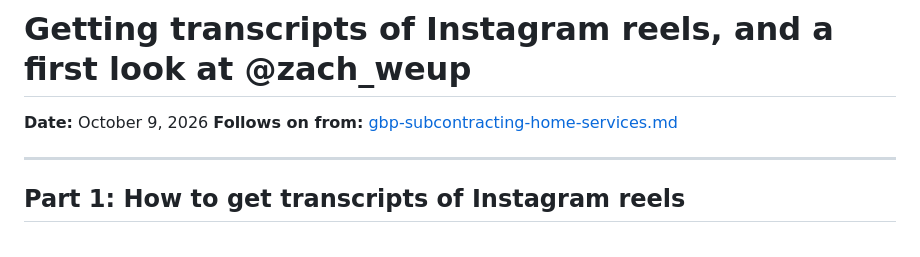
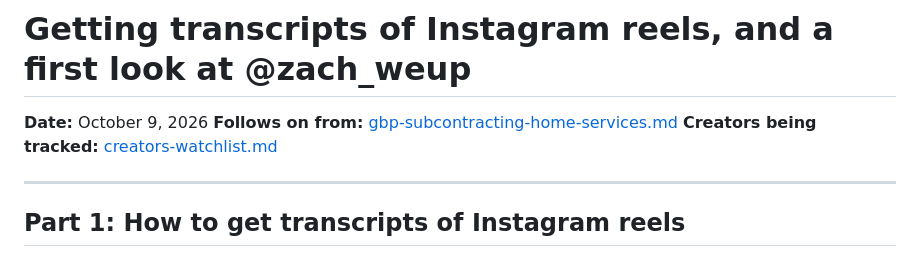
Before and after one commit to mclovintime/Accountability-Yogi-Mobile, a Markdown page: research/reel-transcripts-and-zach-weup.md, the part around the change. Drawn GitHub-style.

```diff
--- a/research/reel-transcripts-and-zach-weup.md
+++ b/research/reel-transcripts-and-zach-weup.md
@@ -2,6 +2,7 @@
 
 **Date:** October 9, 2026
 **Follows on from:** [gbp-subcontracting-home-services.md](gbp-subcontracting-home-services.md)
+**Creators being tracked:** [creators-watchlist.md](creators-watchlist.md)
 
 ---
 
```
Also changed, not shown: research/creators-watchlist.md (added, +98 -0 lines), research/gbp-subcontracting-home-services.md (+4 -0 lines).
